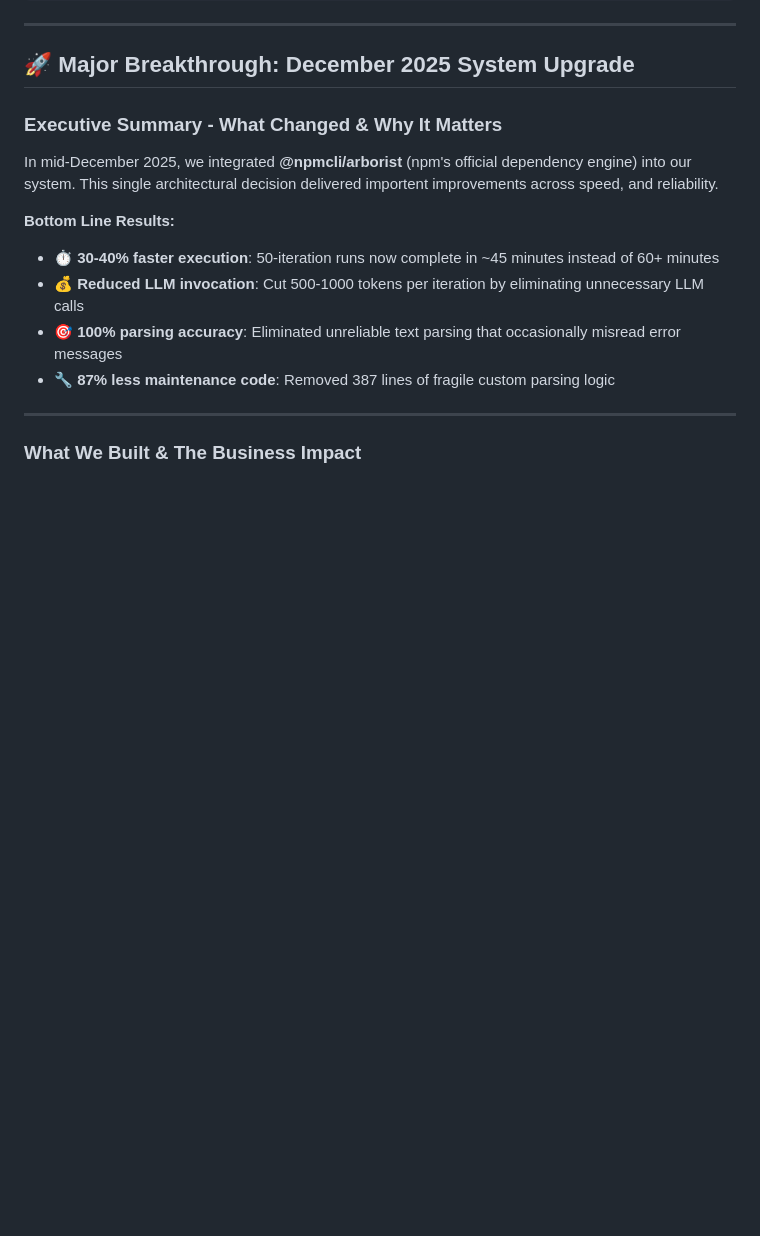
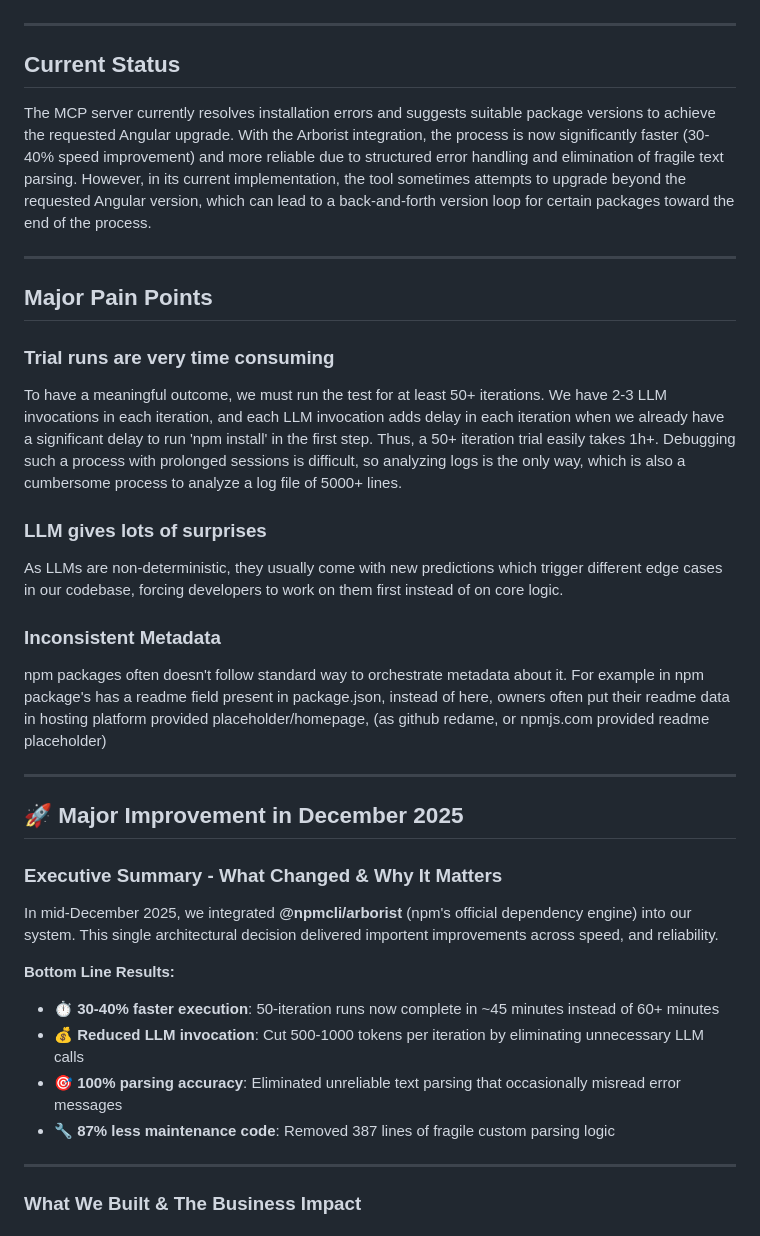
Before and after one commit to arklnd/NgPlusPlus, a Markdown page: Untitled-3.md, the part around the change printed below. GitHub-like rendering; blank space fills up the shorter version.

```diff
--- a/Untitled-3.md
+++ b/Untitled-3.md
@@ -40,7 +37,26 @@ Major pain points:
 
 ---
 
-## 🚀 Major Breakthrough: December 2025 System Upgrade
+## Current Status
+
+The MCP server currently resolves installation errors and suggests suitable package versions to achieve the requested Angular upgrade. With the Arborist integration, the process is now significantly faster (30-40% speed improvement) and more reliable due to structured error handling and elimination of fragile text parsing. However, in its current implementation, the tool sometimes attempts to upgrade beyond the requested Angular version, which can lead to a back-and-forth version loop for certain packages toward the end of the process.
+
+---
+
+## Major Pain Points
+
+### Trial runs are very time consuming
+To have a meaningful outcome, we must run the test for at least 50+ iterations. We have 2-3 LLM invocations in each iteration, and each LLM invocation adds delay in each iteration when we already have a significant delay to run 'npm install' in the first step. Thus, a 50+ iteration trial easily takes 1h+. Debugging such a process with prolonged sessions is difficult, so analyzing logs is the only way, which is also a cumbersome process to analyze a log file of 5000+ lines.
+
+### LLM gives lots of surprises
+As LLMs are non-deterministic, they usually come with new predictions which trigger different edge cases in our codebase, forcing developers to work on them first instead of on core logic.
+
+### Inconsistent Metadata
+npm packages often doesn't follow standard way to orchestrate metadata about it. For example in npm package's has a readme field present in package.json, instead of here, owners often put their readme data in hosting platform provided placeholder/homepage, (as github redame, or npmjs.com provided readme placeholder)
+
+---
+
+## 🚀 Major Improvement in December 2025
 
 ### Executive Summary - What Changed & Why It Matters
 
```
Also changed, not shown: other parts of Untitled-3.md (+24 -34 lines).
